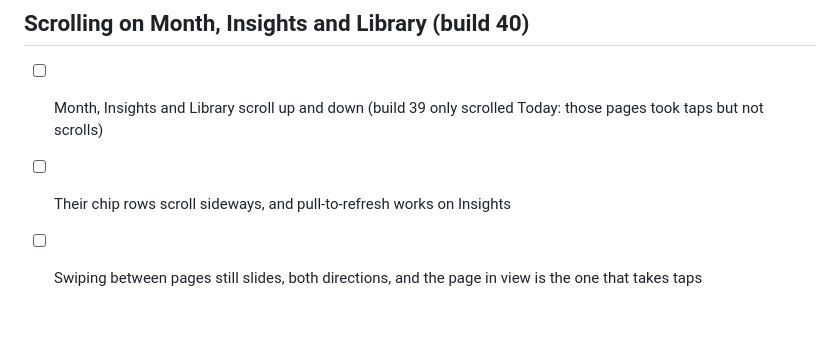
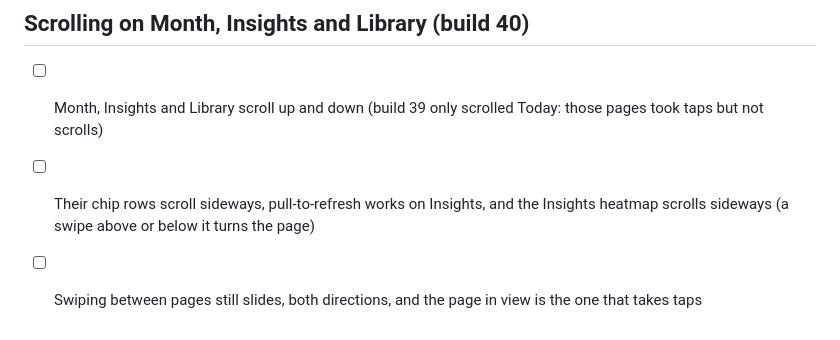
Before and after one commit to rost1234/rost1234, a Markdown page: momentum/TESTING.md, the part around the change. GitHub-like rendering.

Commit message:
TESTING: the Insights heatmap scrolls sideways again (build 40)
Co-Authored-By: Claude Opus 5.5 <noreply@anthropic.com>
Claude-Session: https://claude.ai/code/session_01HUBvAnh76Jx4GvK2dD9XcW

```diff
--- a/momentum/TESTING.md
+++ b/momentum/TESTING.md
@@ -338,5 +338,5 @@ Run on a real Android phone before sharing a new APK. Install **over** the previ
 
 ## Scrolling on Month, Insights and Library (build 40)
 - [ ] Month, Insights and Library scroll up and down (build 39 only scrolled Today: those pages took taps but not scrolls)
-- [ ] Their chip rows scroll sideways, and pull-to-refresh works on Insights
+- [ ] Their chip rows scroll sideways, pull-to-refresh works on Insights, and the Insights heatmap scrolls sideways (a swipe above or below it turns the page)
 - [ ] Swiping between pages still slides, both directions, and the page in view is the one that takes taps
```
